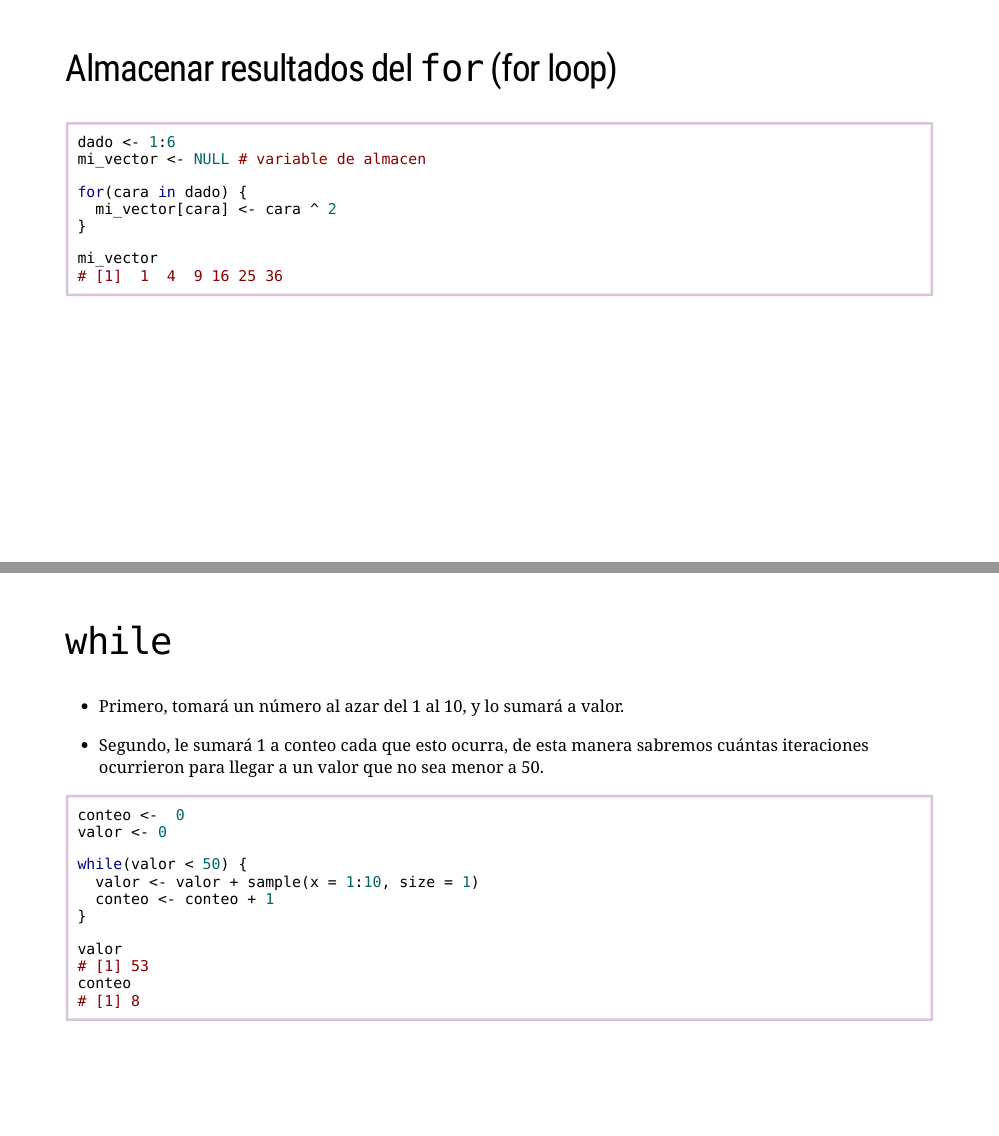
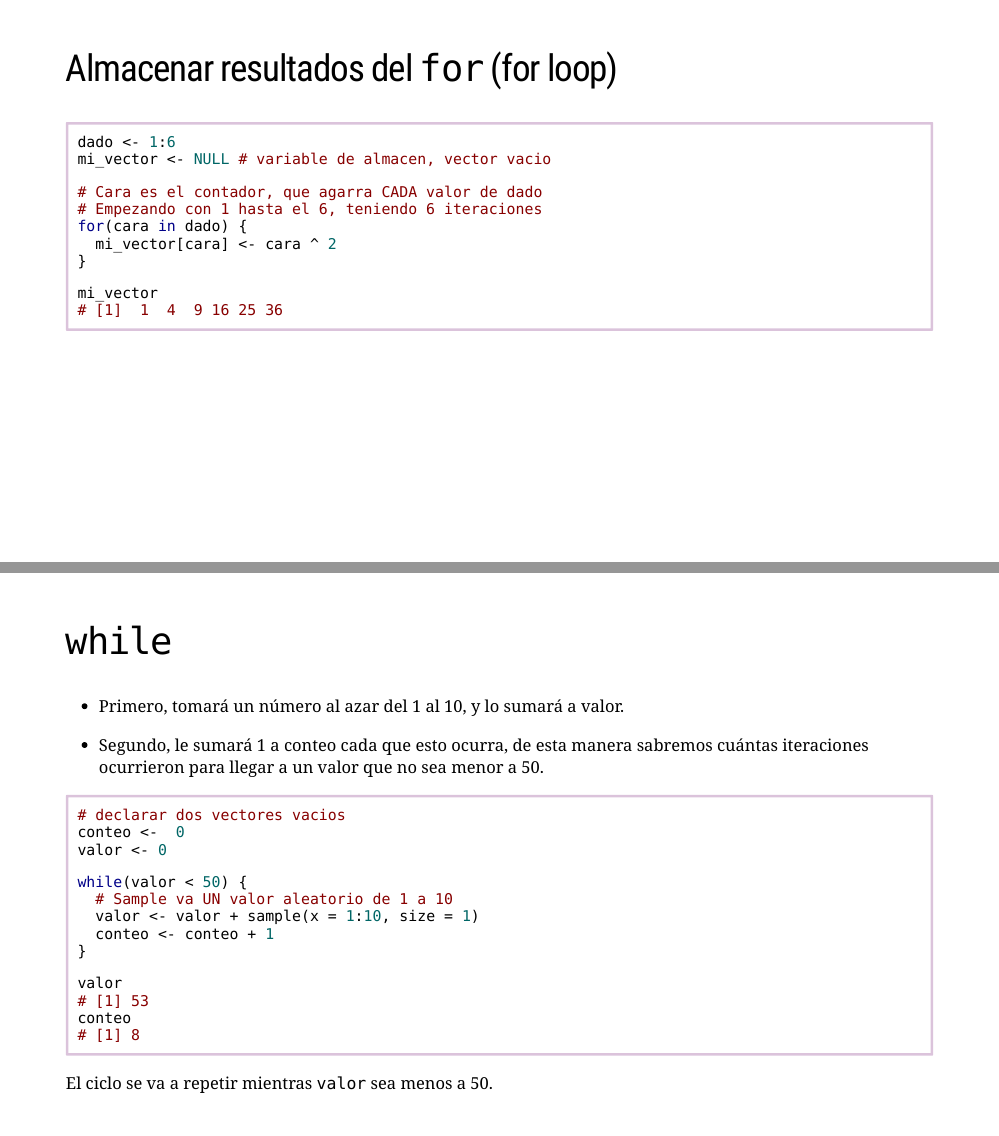
Before and after one commit to EveliaCoss/ViernesBioinfo2023, an R Markdown document (Clase5_20Oct2023/D5_Loop.Rmd): pages 21 and 23 of 47, joined at a grey line. Rendered offline with R 4.5, knitr and Pandoc, with nearby package versions; the slides are laid out offline by our stand-in for remark.js, each with all of its steps uncovered, in fonts that may differ from those the slides ask for, and without slide numbers, shadows or browser add-ons; code that draws random numbers runs with fixed seeds of ours; a font, style sheet, LaTeX package, included part or bibliography that could not be used is replaced or left out.

Commit message:
Add files via upload

````diff
--- a/Clase5_20Oct2023/D5_Loop.Rmd
+++ b/Clase5_20Oct2023/D5_Loop.Rmd
@@ -437,8 +437,10 @@ Usar print() sólo mostrará los resultados de las operaciones en la consola, no
 
 ```{r ejemplo dado v2}
 dado <- 1:6
-mi_vector <- NULL # variable de almacen
+mi_vector <- NULL # variable de almacen, vector vacio
 
+# Cara es el contador, que agarra CADA valor de dado
+# Empezando con 1 hasta el 6, teniendo 6 iteraciones
 for(cara in dado) {
   mi_vector[cara] <- cara ^ 2
 }
@@ -475,10 +477,12 @@ La condición generalmente es expresada como el resultado de una o varias operac
 - Segundo, le sumará 1 a conteo cada que esto ocurra, de esta manera sabremos cuántas iteraciones ocurrieron para llegar a un valor que no sea menor a 50.
 
 ```{r}
+# declarar dos vectores vacios
 conteo <-  0
 valor <- 0
 
 while(valor < 50) {
+  # Sample va UN valor aleatorio de 1 a 10
   valor <- valor + sample(x = 1:10, size = 1)
   conteo <- conteo + 1
 }
@@ -486,6 +490,7 @@ while(valor < 50) {
 valor
 conteo
 ```
+El ciclo se va a repetir mientras `valor` sea menos a 50.
 
 ---
 
````
Also changed, not shown: Clase5_20Oct2023/D5_Loop.html, Clase5_20Oct2023/D5_Loop.Rmd (2 more changed lines).
